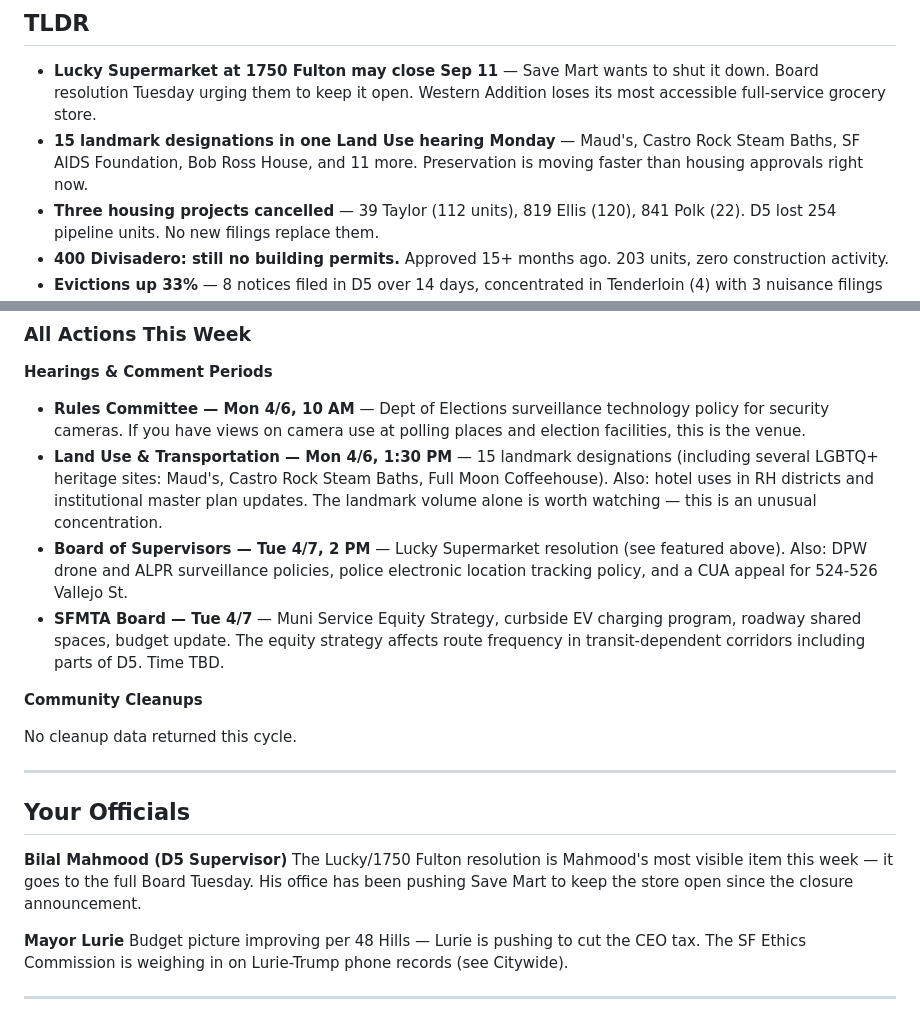
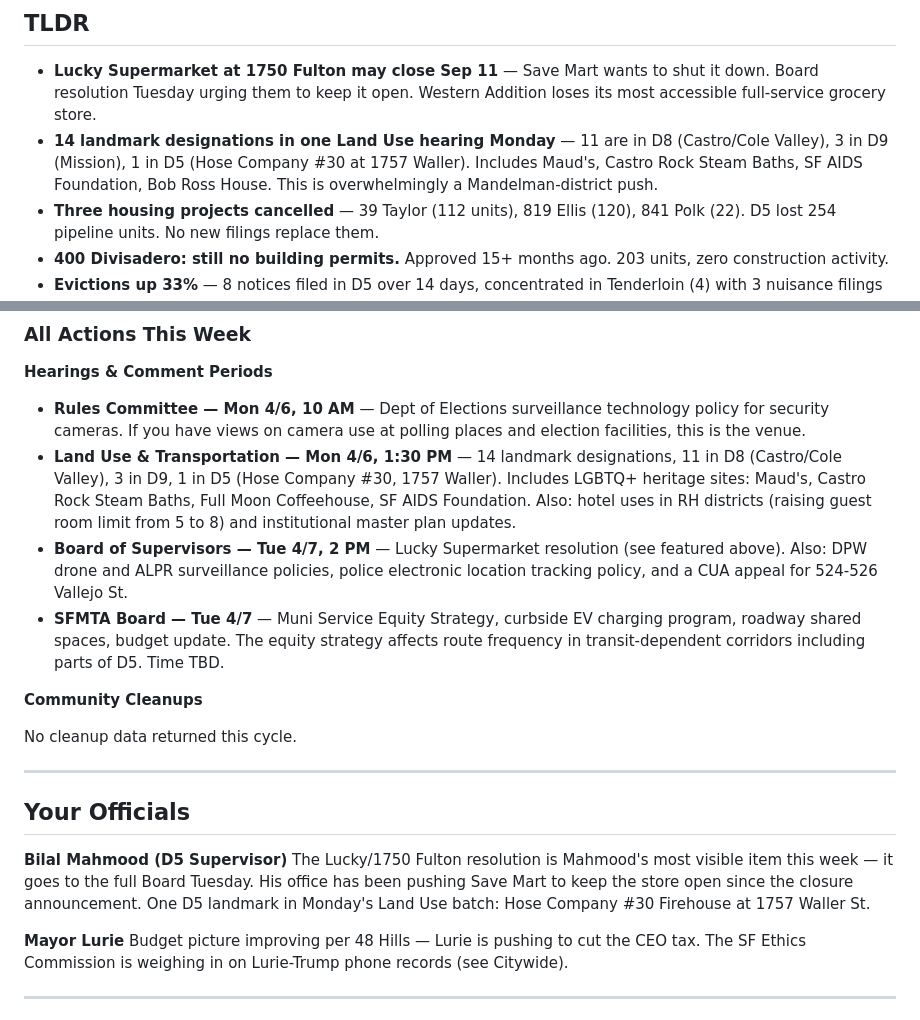
Before and after one commit to sgillen/civicclaw, a Markdown page: data/d5.md, 2 parts joined by grey strips. Rendered like a GitHub page.

Commit message:
Add verified landmark addresses and district assignments
Looked up all 14 landmark designations from Legistar: 11 in D8
(Castro/Cole Valley), 3 in D9 (Mission), 1 in D5 (Hose Co #30
at 1757 Waller). Replaced vague claims with verified data.

Co-Authored-By: Claude Opus 4.6 (1M context) <noreply@anthropic.com>

```diff
--- a/data/d5.md
+++ b/data/d5.md
@@ -6,7 +6,7 @@
 ## TLDR
 
 - **Lucky Supermarket at 1750 Fulton may close Sep 11** — Save Mart wants to shut it down. Board resolution Tuesday urging them to keep it open. Western Addition loses its most accessible full-service grocery store.
-- **15 landmark designations in one Land Use hearing Monday** — Maud's, Castro Rock Steam Baths, SF AIDS Foundation, Bob Ross House, and 11 more. Preservation is moving faster than housing approvals right now.
+- **14 landmark designations in one Land Use hearing Monday** — 11 are in D8 (Castro/Cole Valley), 3 in D9 (Mission), 1 in D5 (Hose Company #30 at 1757 Waller). Includes Maud's, Castro Rock Steam Baths, SF AIDS Foundation, Bob Ross House. This is overwhelmingly a Mandelman-district push.
 - **Three housing projects cancelled** — 39 Taylor (112 units), 819 Ellis (120), 841 Polk (22). D5 lost 254 pipeline units. No new filings replace them.
 - **400 Divisadero: still no building permits.** Approved 15+ months ago. 203 units, zero construction activity.
 - **Evictions up 33%** — 8 notices filed in D5 over 14 days, concentrated in Tenderloin (4) with 3 nuisance filings across Hayes Valley and Western Addition.
@@ -32,7 +32,7 @@
 **Hearings & Comment Periods**
 
 - **Rules Committee — Mon 4/6, 10 AM** — Dept of Elections surveillance technology policy for security cameras. If you have views on camera use at polling places and election facilities, this is the venue.
-- **Land Use & Transportation — Mon 4/6, 1:30 PM** — 15 landmark designations (including several LGBTQ+ heritage sites: Maud's, Castro Rock Steam Baths, Full Moon Coffeehouse). Also: hotel uses in RH districts and institutional master plan updates. The landmark volume alone is worth watching — this is an unusual concentration.
+- **Land Use & Transportation — Mon 4/6, 1:30 PM** — 14 landmark designations, 11 in D8 (Castro/Cole Valley), 3 in D9, 1 in D5 (Hose Company #30, 1757 Waller). Includes LGBTQ+ heritage sites: Maud's, Castro Rock Steam Baths, Full Moon Coffeehouse, SF AIDS Foundation. Also: hotel uses in RH districts (raising guest room limit from 5 to 8) and institutional master plan updates.
 - **Board of Supervisors — Tue 4/7, 2 PM** — Lucky Supermarket resolution (see featured above). Also: DPW drone and ALPR surveillance policies, police electronic location tracking policy, and a CUA appeal for 524-526 Vallejo St.
 - **SFMTA Board — Tue 4/7** — Muni Service Equity Strategy, curbside EV charging program, roadway shared spaces, budget update. The equity strategy affects route frequency in transit-dependent corridors including parts of D5. Time TBD.
 
@@ -45,7 +45,7 @@ No cleanup data returned this cycle.
 ## Your Officials
 
 **Bilal Mahmood (D5 Supervisor)**
-The Lucky/1750 Fulton resolution is Mahmood's most visible item this week — it goes to the full Board Tuesday. His office has been pushing Save Mart to keep the store open since the closure announcement.
+The Lucky/1750 Fulton resolution is Mahmood's most visible item this week — it goes to the full Board Tuesday. His office has been pushing Save Mart to keep the store open since the closure announcement. One D5 landmark in Monday's Land Use batch: Hose Company #30 Firehouse at 1757 Waller St.
 
 **Mayor Lurie**
 Budget picture improving per 48 Hills — Lurie is pushing to cut the CEO tax. The SF Ethics Commission is weighing in on Lurie-Trump phone records (see Citywide).
```
Also changed, not shown: data/d6.md (+1 -1 lines).
